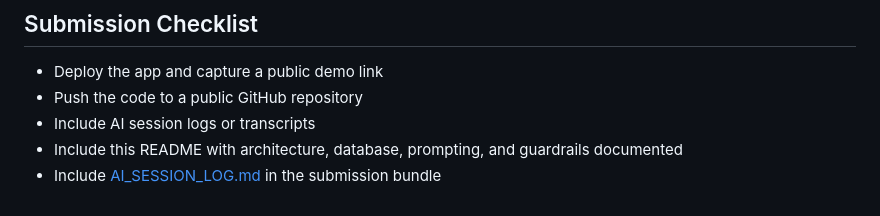
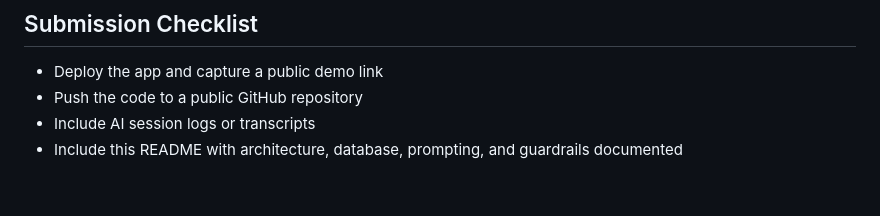
Before and after one commit to Eshaj20/Graph-Based-Data-Modeling-Query-System, a Markdown page: README.md, the part around the change. Drawn GitHub-style.

```diff
--- a/README.md
+++ b/README.md
@@ -186,4 +186,3 @@ python -m uvicorn app:app --host 0.0.0.0 --port $PORT
 - Push the code to a public GitHub repository
 - Include AI session logs or transcripts
 - Include this README with architecture, database, prompting, and guardrails documented
-- Include [AI_SESSION_LOG.md](AI_SESSION_LOG.md) in the submission bundle
```
